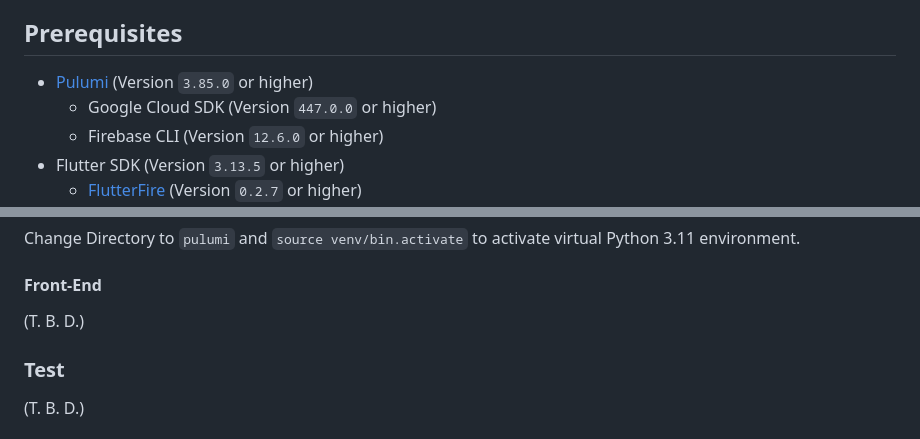
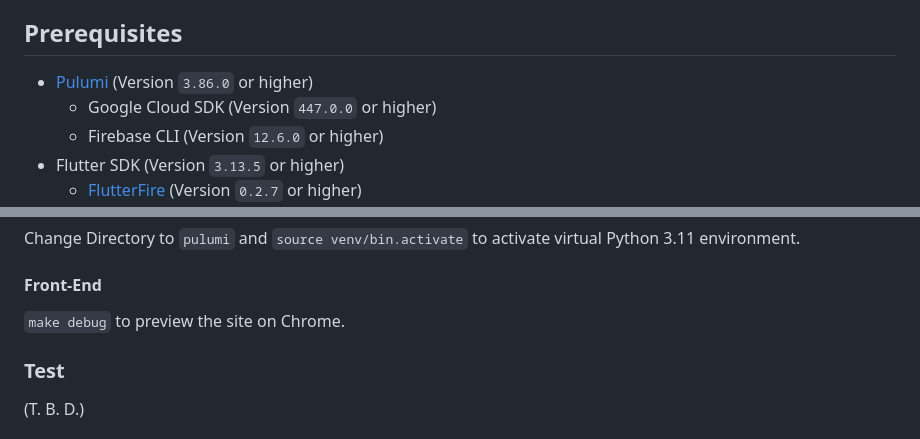
Before and after one commit to shin-sforzando/yomutube, a Markdown page: README.md, 2 parts joined by grey strips. Drawn GitHub-style.

Commit message:
docs: :notebook: revise README.md

```diff
--- a/README.md
+++ b/README.md
@@ -28,7 +28,7 @@ A service gives transcribed YouTube for You.
 
 ## Prerequisites
 
-- [Pulumi](https://www.pulumi.com) (Version `3.85.0` or higher)
+- [Pulumi](https://www.pulumi.com) (Version `3.86.0` or higher)
   - Google Cloud SDK (Version `447.0.0` or higher)
   - Firebase CLI (Version `12.6.0` or higher)
 - Flutter SDK (Version `3.13.5` or higher)
@@ -91,7 +91,7 @@ Change Directory to `pulumi` and `source venv/bin.activate` to activate virtual
 
 #### Front-End
 
-(T. B. D.)
+`make debug` to preview the site on Chrome.
 
 ### Test
 
```
Also changed, not shown: other parts of README.md (+1 -13 lines).
